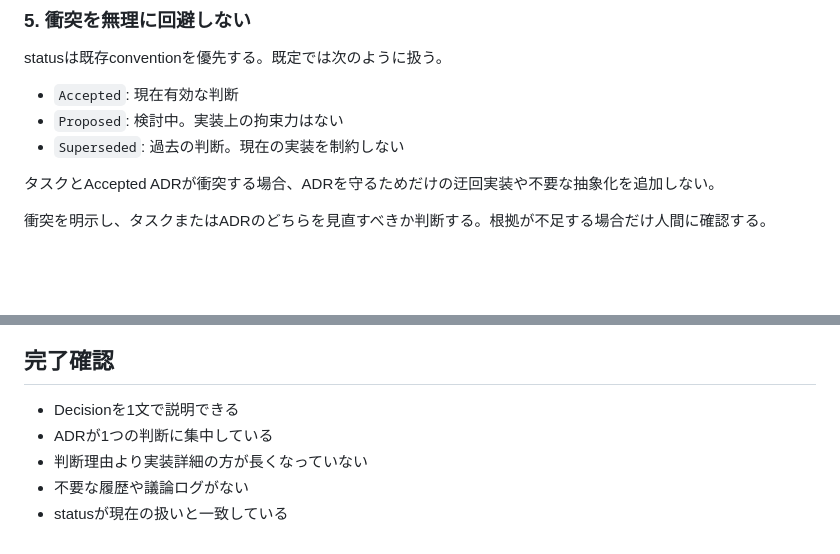
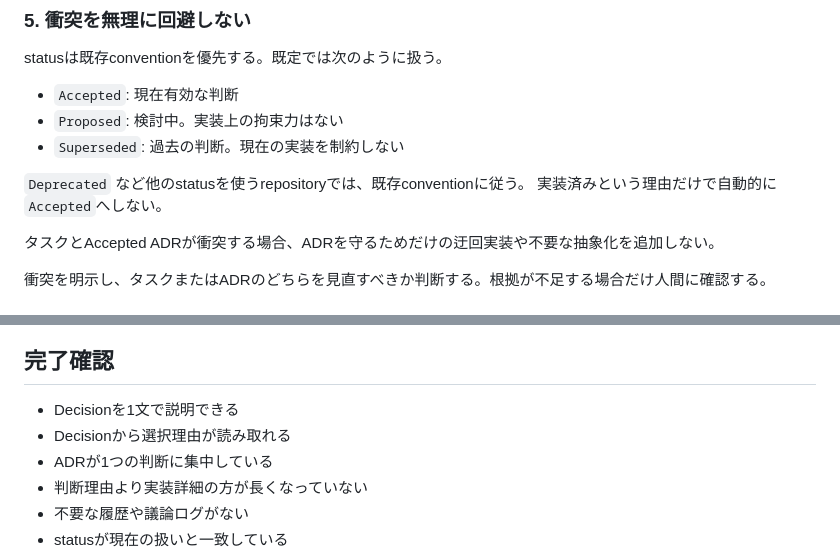
Before and after one commit to u7chan/skill-stash, a Markdown page: adr/SKILL.md, 2 parts joined by grey strips. Rendered like a GitHub page; blank space fills up the shorter version.

```diff
--- a/adr/SKILL.md
+++ b/adr/SKILL.md
@@ -90,6 +93,9 @@ statusは既存conventionを優先する。既定では次のように扱う。
 - `Proposed`: 検討中。実装上の拘束力はない
 - `Superseded`: 過去の判断。現在の実装を制約しない
 
+`Deprecated` など他のstatusを使うrepositoryでは、既存conventionに従う。
+実装済みという理由だけで自動的に`Accepted`へしない。
+
 タスクとAccepted ADRが衝突する場合、ADRを守るためだけの迂回実装や不要な抽象化を追加しない。
 
 衝突を明示し、タスクまたはADRのどちらを見直すべきか判断する。根拠が不足する場合だけ人間に確認する。
@@ -105,6 +111,7 @@ statusは既存conventionを優先する。既定では次のように扱う。
 ## 完了確認
 
 - Decisionを1文で説明できる
+- Decisionから選択理由が読み取れる
 - ADRが1つの判断に集中している
 - 判断理由より実装詳細の方が長くなっていない
 - 不要な履歴や議論ログがない
```
Also changed, not shown: other parts of adr/SKILL.md (+6 -3 lines).
